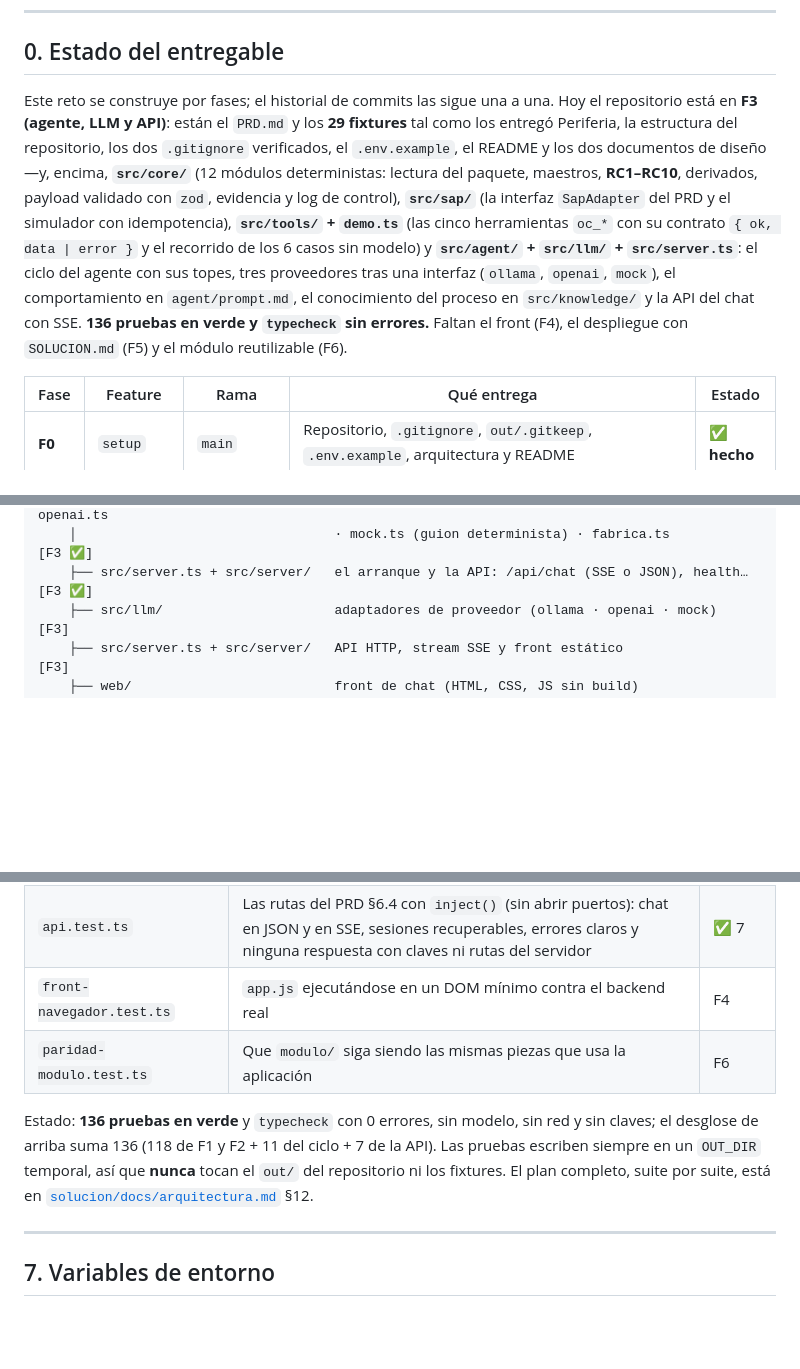
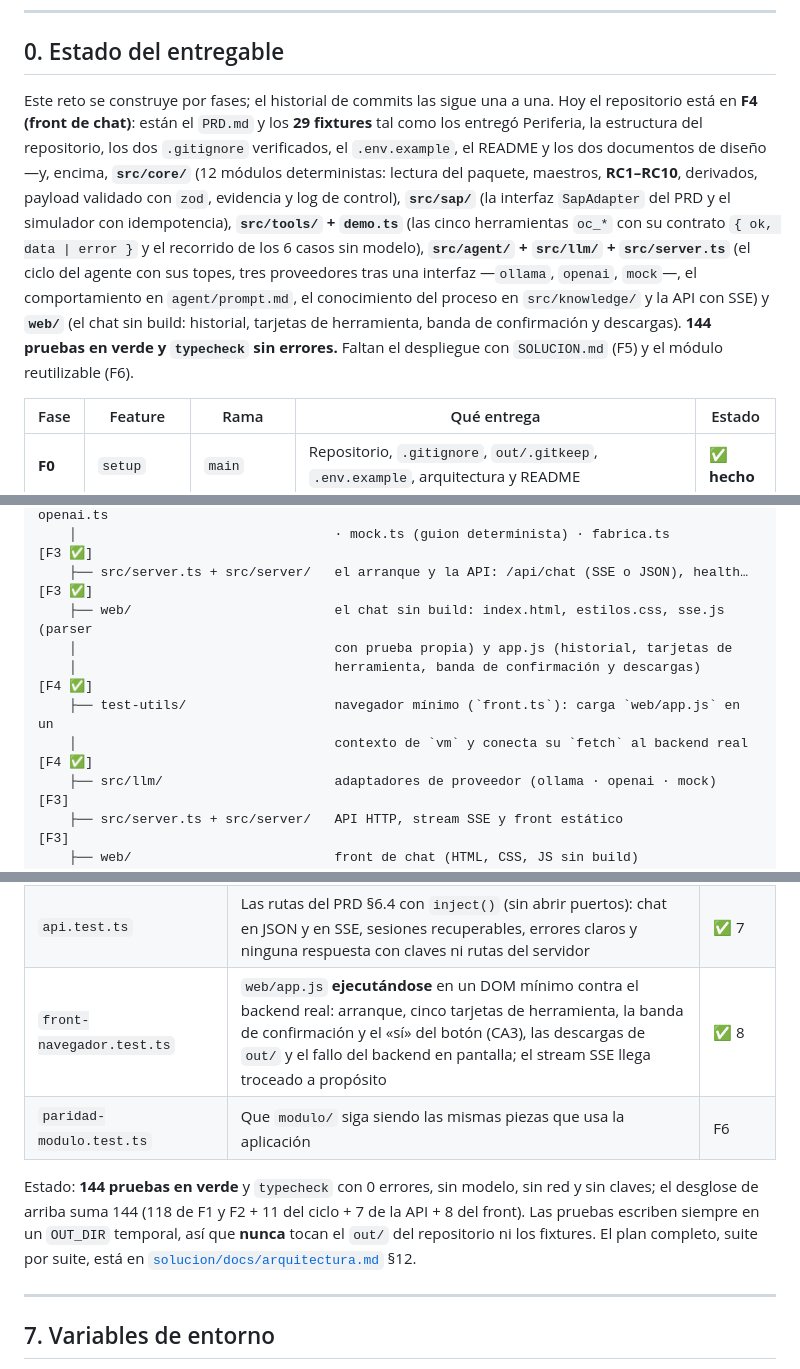
Before and after one commit to oscarkof/periferia-reto-03, a Markdown page: README.md, 3 parts joined by grey strips. Drawn GitHub-style; blank space fills up the shorter version.

Commit message:
docs(readme): F4 cerrado, la tabla de fases arreglada y las 144 pruebas
La tabla de fases tenía dos líneas en blanco entre F4 y F5, así que el render la partía en dos y F5 y F6 salían como párrafo suelto: se quitan y las siete filas quedan en una sola tabla. Además, el estado del entregable, el árbol de archivos (web/ y test-utils/), la tabla de suites con las ocho del front y el conteo (144).

```diff
--- a/README.md
+++ b/README.md
@@ -52,16 +52,17 @@ queda **marcada** en el log de control.
 ## 0. Estado del entregable
 
 Este reto se construye por fases; el historial de commits las sigue una a una. Hoy el repositorio está en
-**F3 (agente, LLM y API)**: están el `PRD.md` y los **29 fixtures** tal como los entregó Periferia, la
-estructura del repositorio, los dos `.gitignore` verificados, el `.env.example`, el README y los dos
-documentos de diseño —y, encima, **`src/core/`** (12 módulos deterministas: lectura del paquete, maestros,
-**RC1–RC10**, derivados, payload validado con `zod`, evidencia y log de control), **`src/sap/`** (la interfaz
-`SapAdapter` del PRD y el simulador con idempotencia), **`src/tools/` + `demo.ts`** (las cinco herramientas
-`oc_*` con su contrato `{ ok, data | error }` y el recorrido de los 6 casos sin modelo) y **`src/agent/` +
-`src/llm/` + `src/server.ts`**: el ciclo del agente con sus topes, tres proveedores tras una interfaz
-(`ollama`, `openai`, `mock`), el comportamiento en `agent/prompt.md`, el conocimiento del proceso en
-`src/knowledge/` y la API del chat con SSE. **136 pruebas en verde y `typecheck` sin errores.** Faltan el
-front (F4), el despliegue con `SOLUCION.md` (F5) y el módulo reutilizable (F6).
+**F4 (front de chat)**: están el `PRD.md` y los **29 fixtures** tal como los entregó Periferia, la estructura
+del repositorio, los dos `.gitignore` verificados, el `.env.example`, el README y los dos documentos de
+diseño —y, encima, **`src/core/`** (12 módulos deterministas: lectura del paquete, maestros, **RC1–RC10**,
+derivados, payload validado con `zod`, evidencia y log de control), **`src/sap/`** (la interfaz `SapAdapter`
+del PRD y el simulador con idempotencia), **`src/tools/` + `demo.ts`** (las cinco herramientas `oc_*` con su
+contrato `{ ok, data | error }` y el recorrido de los 6 casos sin modelo), **`src/agent/` + `src/llm/` +
+`src/server.ts`** (el ciclo del agente con sus topes, tres proveedores tras una interfaz —`ollama`, `openai`,
+`mock`—, el comportamiento en `agent/prompt.md`, el conocimiento del proceso en `src/knowledge/` y la API con
+SSE) y **`web/`** (el chat sin build: historial, tarjetas de herramienta, banda de confirmación y descargas).
+**144 pruebas en verde y `typecheck` sin errores.** Faltan el despliegue con `SOLUCION.md` (F5) y el módulo
+reutilizable (F6).
 
 | Fase | Feature | Rama | Qué entrega | Estado |
 |---|---|---|---|---|
@@ -260,6 +260,11 @@ reto-03/                              ← raíz del repo y del entregable (.zip
     ├── src/llm/                      adapter.ts (la interfaz del PRD §6.1) · ollama.ts · openai.ts
     │                                 · mock.ts (guion determinista) · fabrica.ts                 [F3 ✅]
     ├── src/server.ts + src/server/   el arranque y la API: /api/chat (SSE o JSON), health…      [F3 ✅]
+    ├── web/                          el chat sin build: index.html, estilos.css, sse.js (parser
+    │                                 con prueba propia) y app.js (historial, tarjetas de
+    │                                 herramienta, banda de confirmación y descargas)           [F4 ✅]
+    ├── test-utils/                   navegador mínimo (`front.ts`): carga `web/app.js` en un
+    │                                 contexto de `vm` y conecta su `fetch` al backend real       [F4 ✅]
     ├── src/llm/                      adaptadores de proveedor (ollama · openai · mock)             [F3]
     ├── src/server.ts + src/server/   API HTTP, stream SSE y front estático                         [F3]
     ├── web/                          front de chat (HTML, CSS, JS sin build)                       [F4]
@@ -331,13 +336,13 @@ npm run typecheck   # 0 errores, cero any
 | `escritor.test.ts` | El confinamiento a `out/` (un `../` se rechaza), la escritura atómica y `limpiar` conservando el log | ✅ 6 |
 | `bucle.test.ts` | CA1–CA5 con el proveedor `mock`: topes de iteraciones y de tokens, confirmación solo con un «sí» explícito, auditoría anti-alucinación y error del proveedor sin matar la sesión | ✅ 11 |
 | `api.test.ts` | Las rutas del PRD §6.4 con `inject()` (sin abrir puertos): chat en JSON y en SSE, sesiones recuperables, errores claros y ninguna respuesta con claves ni rutas del servidor | ✅ 7 |
-| `front-navegador.test.ts` | `app.js` ejecutándose en un DOM mínimo contra el backend real | F4 |
+| `front-navegador.test.ts` | `web/app.js` **ejecutándose** en un DOM mínimo contra el backend real: arranque, cinco tarjetas de herramienta, la banda de confirmación y el «sí» del botón (CA3), las descargas de `out/` y el fallo del backend en pantalla; el stream SSE llega troceado a propósito | ✅ 8 |
 | `paridad-modulo.test.ts` | Que `modulo/` siga siendo las mismas piezas que usa la aplicación | F6 |
 
-Estado: **136 pruebas en verde** y `typecheck` con 0 errores, sin modelo, sin red y sin claves; el desglose
-de arriba suma 136 (118 de F1 y F2 + 11 del ciclo + 7 de la API). Las pruebas escriben siempre en un `OUT_DIR`
-temporal, así que **nunca** tocan el `out/` del repositorio ni los fixtures. El plan completo, suite por
-suite, está en [`solucion/docs/arquitectura.md`](solucion/docs/arquitectura.md) §12.
+Estado: **144 pruebas en verde** y `typecheck` con 0 errores, sin modelo, sin red y sin claves; el desglose
+de arriba suma 144 (118 de F1 y F2 + 11 del ciclo + 7 de la API + 8 del front). Las pruebas escriben siempre
+en un `OUT_DIR` temporal, así que **nunca** tocan el `out/` del repositorio ni los fixtures. El plan
+completo, suite por suite, está en [`solucion/docs/arquitectura.md`](solucion/docs/arquitectura.md) §12.
 
 ---
 
```
Also changed, not shown: other parts of README.md (+3 -4 lines), solucion/docs/arquitectura.md (+1 -1 lines), solucion/docs/repo-setup.md (+1 -1 lines).
